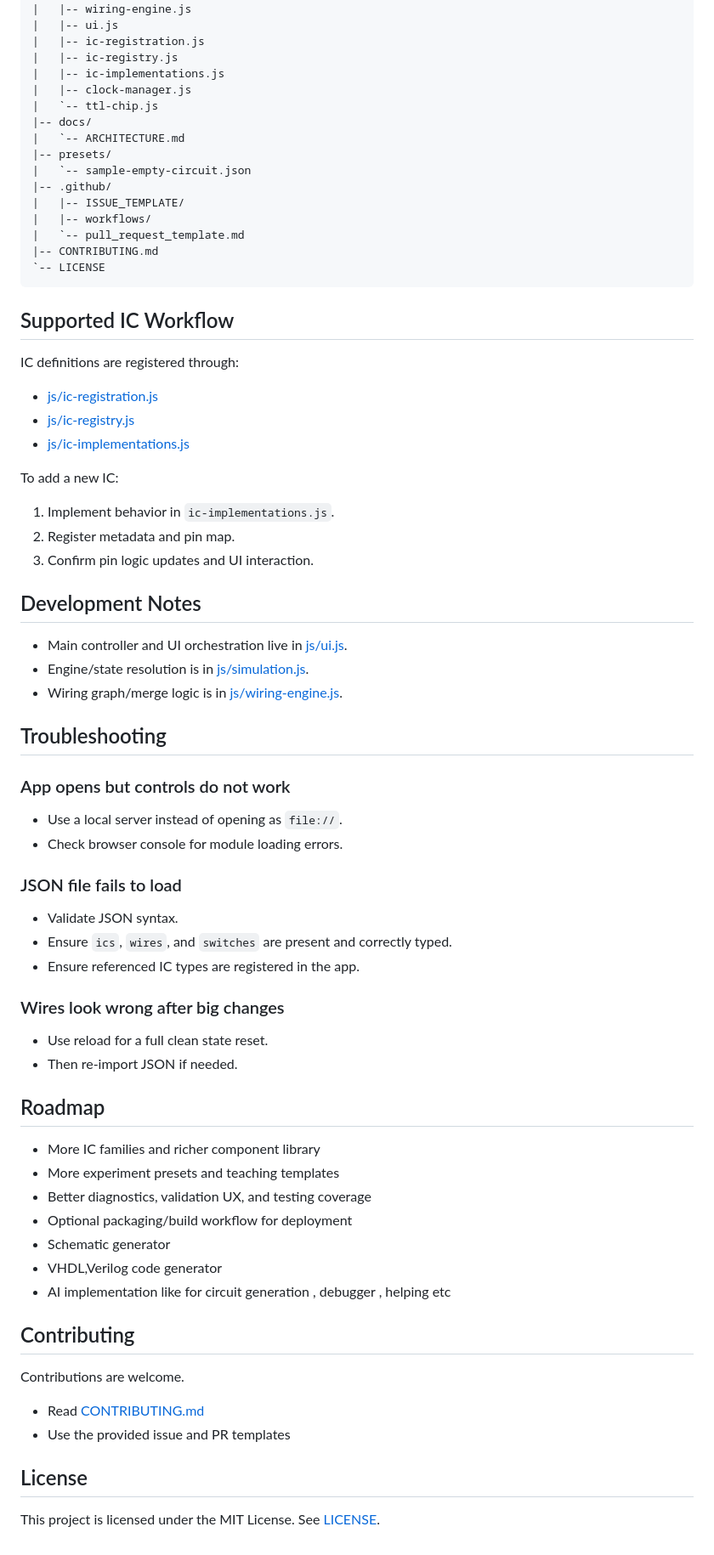
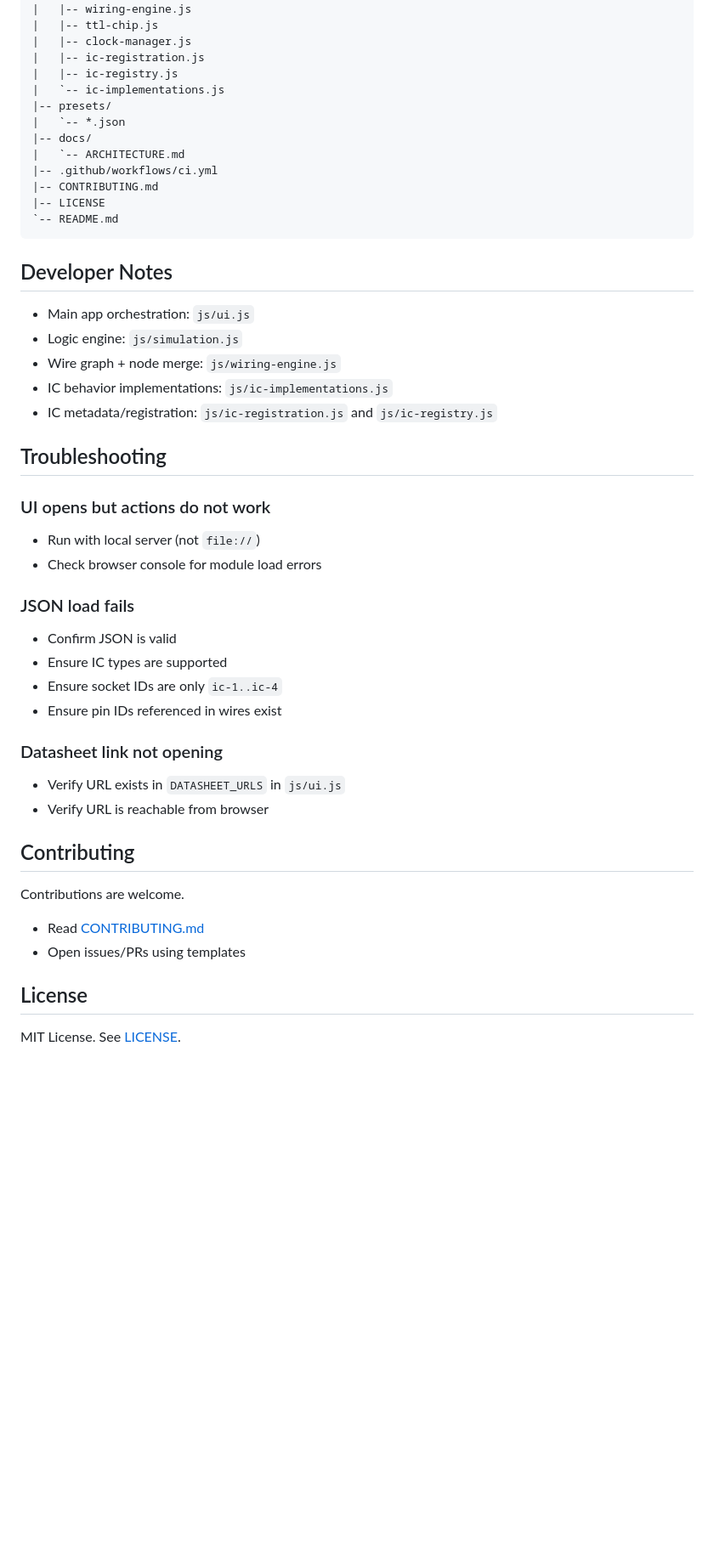
Before and after one commit to advaitharyag/WebIC-Trainer, a Markdown page: README.md, the part around one of its changes. Shown at 85% size. Drawn GitHub-style; blank space fills up the shorter version.

````diff
--- a/README.md
+++ b/README.md
@@ -124,80 +154,54 @@ Notes:
 |   |-- simulation.js
 |   |-- wiring-engine.js
-|   |-- ui.js
+|   |-- ttl-chip.js
+|   |-- clock-manager.js
 |   |-- ic-registration.js
 |   |-- ic-registry.js
-|   |-- ic-implementations.js
-|   |-- clock-manager.js
-|   `-- ttl-chip.js
+|   `-- ic-implementations.js
+|-- presets/
+|   `-- *.json
 |-- docs/
 |   `-- ARCHITECTURE.md
-|-- presets/
-|   `-- sample-empty-circuit.json
-|-- .github/
-|   |-- ISSUE_TEMPLATE/
-|   |-- workflows/
-|   `-- pull_request_template.md
+|-- .github/workflows/ci.yml
 |-- CONTRIBUTING.md
-`-- LICENSE
+|-- LICENSE
+`-- README.md
 ```
 
-## Supported IC Workflow
+## Developer Notes
 
-IC definitions are registered through:
-
-- [js/ic-registration.js](./js/ic-registration.js)
-- [js/ic-registry.js](./js/ic-registry.js)
-- [js/ic-implementations.js](./js/ic-implementations.js)
-
-To add a new IC:
-
-1. Implement behavior in `ic-implementations.js`.
-2. Register metadata and pin map.
-3. Confirm pin logic updates and UI interaction.
-
-## Development Notes
-
-- Main controller and UI orchestration live in [js/ui.js](./js/ui.js).
-- Engine/state resolution is in [js/simulation.js](./js/simulation.js).
-- Wiring graph/merge logic is in [js/wiring-engine.js](./js/wiring-engine.js).
+- Main app orchestration: `js/ui.js`
+- Logic engine: `js/simulation.js`
+- Wire graph + node merge: `js/wiring-engine.js`
+- IC behavior implementations: `js/ic-implementations.js`
+- IC metadata/registration: `js/ic-registration.js` and `js/ic-registry.js`
 
 ## Troubleshooting
 
-### App opens but controls do not work
+### UI opens but actions do not work
 
-- Use a local server instead of opening as `file://`.
-- Check browser console for module loading errors.
+- Run with local server (not `file://`)
+- Check browser console for module load errors
 
-### JSON file fails to load
+### JSON load fails
 
-- Validate JSON syntax.
-- Ensure `ics`, `wires`, and `switches` are present and correctly typed.
-- Ensure referenced IC types are registered in the app.
+- Confirm JSON is valid
+- Ensure IC types are supported
+- Ensure socket IDs are only `ic-1..ic-4`
+- Ensure pin IDs referenced in wires exist
 
-### Wires look wrong after big changes
+### Datasheet link not opening
 
-- Use reload for a full clean state reset.
-- Then re-import JSON if needed.
-
-## Roadmap
-
-- More IC families and richer component library
-- More experiment presets and teaching templates
-- Better diagnostics, validation UX, and testing coverage
-- Optional packaging/build workflow for deployment
-- Schematic generator
-- VHDL,Verilog code generator
-- AI implementation like for circuit generation , debugger , helping etc
-
+- Verify URL exists in `DATASHEET_URLS` in `js/ui.js`
+- Verify URL is reachable from browser
 
 ## Contributing
 
 Contributions are welcome.
 
 - Read [CONTRIBUTING.md](./CONTRIBUTING.md)
-- Use the provided issue and PR templates
+- Open issues/PRs using templates
 
 ## License
 
-This project is licensed under the MIT License.
-See [LICENSE](./LICENSE).
+MIT License. See [LICENSE](./LICENSE).
````
Also changed, not shown: other parts of README.md (+114 -84 lines).
